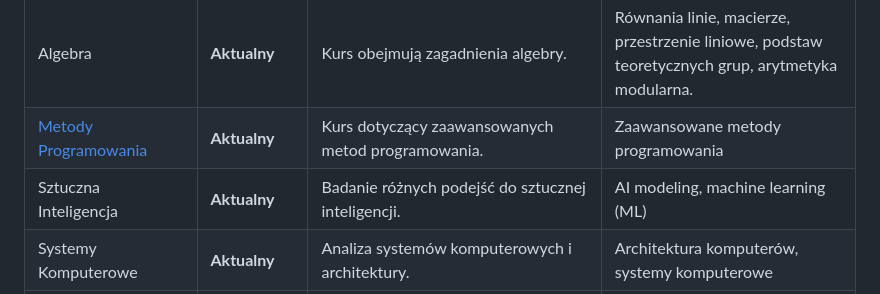
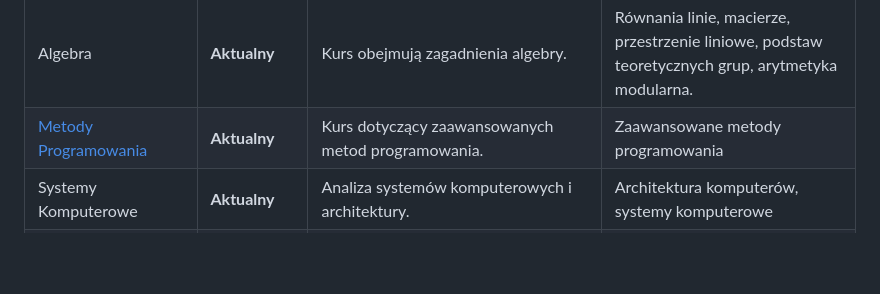
Before and after one commit to Flop3r/uwr-Courses, a Markdown page: README.md, the part around the change. Rendered like a GitHub page; blank space fills up the shorter version.

```diff
--- a/README.md
+++ b/README.md
@@ -10,7 +10,6 @@
 | Wstęp do Informatyki      | Zakończony      | Zaprezentowanie struktury i działania komputera oraz rozwój umiejętności w konstruowaniu i analizie algorytmów. | Struktury komputerów, algorytmy                  |
 | Algebra                    | **Aktualny**      | Kurs obejmują zagadnienia algebry.                           | Równania linie, macierze, przestrzenie liniowe, podstaw teoretycznych grup, arytmetyka modularna.                                                   |
 | [Metody Programowania](https://github.com/Flop3r/Kursy-UWr/tree/ce44b3ca7078bfce8e9573523cca69a26e92679e/Metody%20Programowania)      | **Aktualny**       | Kurs dotyczący zaawansowanych metod programowania.          | Zaawansowane metody programowania                  |
-| Sztuczna Inteligencja     | **Aktualny**        | Badanie różnych podejść do sztucznej inteligencji.          | AI modeling, machine learning (ML)                               |
 | Systemy Komputerowe       | **Aktualny**        | Analiza systemów komputerowych i architektury.               | Architektura komputerów, systemy komputerowe       |
 | Inżynieria Oprogramowania | Zakończony      | Kurs wprowadzający w świat software enginneering i praktycznie przygotowywujący do pracy na tym stanowisku. |  Scrum, Jira, Software enginnering                          |
 | [Programowanie Obiektowe](https://github.com/Flop3r/Kursy-UWr/tree/ce44b3ca7078bfce8e9573523cca69a26e92679e/Programowanie%20Obiektowe)   | Zakończony      | Kurs koncentrujący się na programowaniu obiektowym.         | Zrozumienie OPP. Języki C++, C#, Java, Ruby    |
```
